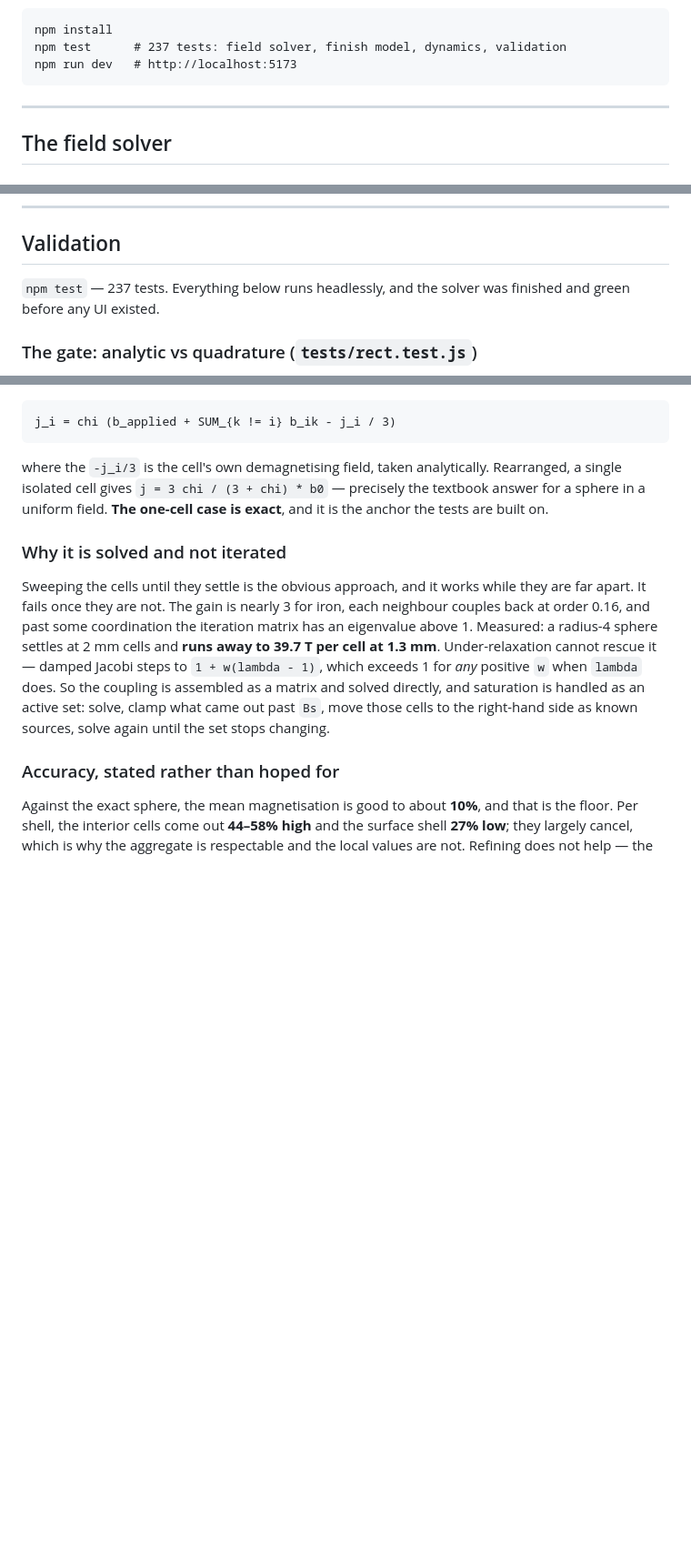
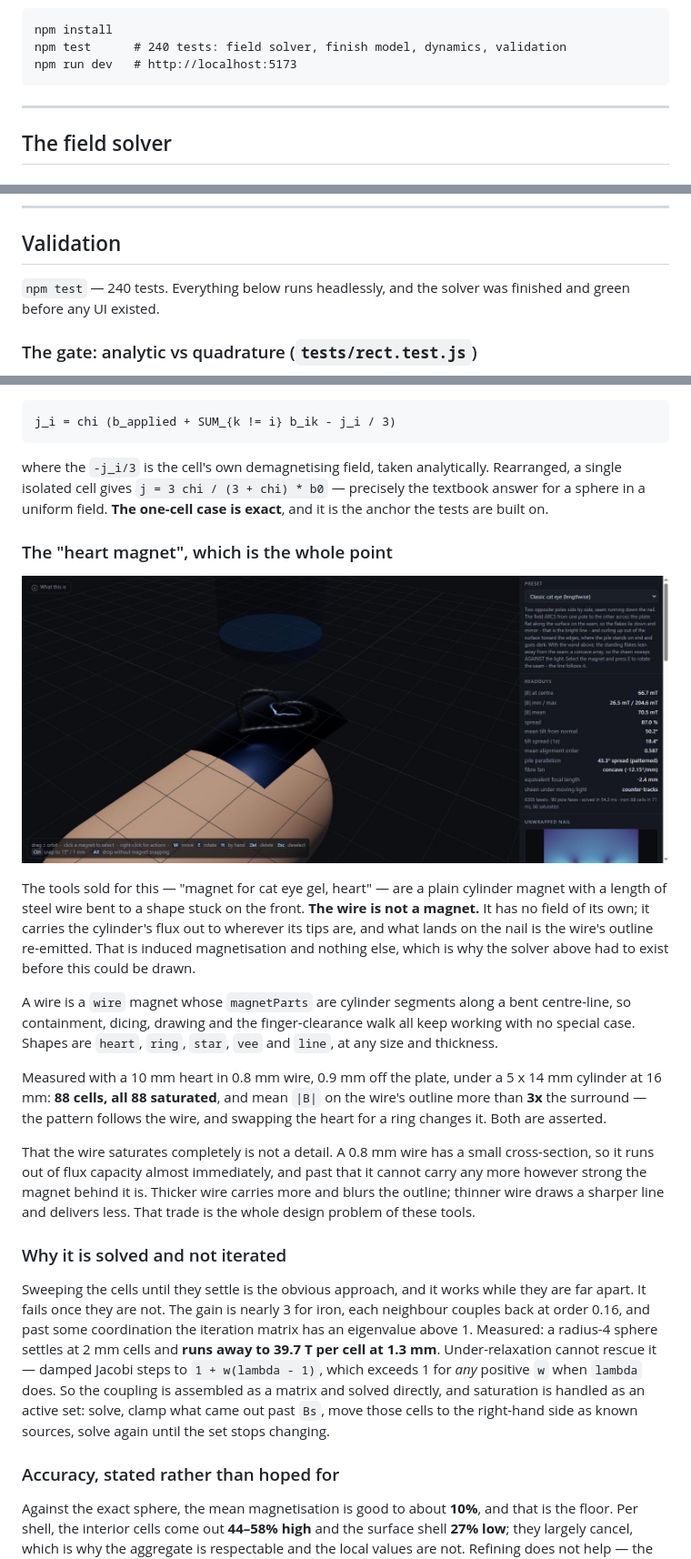
Before and after one commit to vinayaktiwariug20/magnetic-lacquer, a Markdown page: README.md, 3 parts joined by grey strips. Shown: that part at 91% size. GitHub-like rendering; pictures changed too: media/heart-wire.jpg (added); blank space fills up the shorter version.

````diff
--- a/README.md
+++ b/README.md
@@ -25,7 +25,7 @@ that depend on *moving* the tool, and to say when they will and will not work.
 
 ```
 npm install
-npm test      # 237 tests: field solver, finish model, dynamics, validation
+npm test      # 240 tests: field solver, finish model, dynamics, validation
 npm run dev   # http://localhost:5173
 ```
 
@@ -123,7 +123,7 @@ sets the interactive resolution ceiling.
 
 ## Validation
 
-`npm test` — 237 tests. Everything below runs headlessly, and the solver was
+`npm test` — 240 tests. Everything below runs headlessly, and the solver was
 finished and green before any UI existed.
 
 ### The gate: analytic vs quadrature (`tests/rect.test.js`)
@@ -765,6 +765,34 @@ Rearranged, a single isolated cell gives `j = 3 chi / (3 + chi) * b0` — precis
 the textbook answer for a sphere in a uniform field. **The one-cell case is
 exact**, and it is the anchor the tests are built on.
 
+### The "heart magnet", which is the whole point
+
+![A heart-shaped steel wire held over the nail under a plain cylinder magnet,
+with a heart traced on the plate](media/heart-wire.jpg)
+
+The tools sold for this — "magnet for cat eye gel, heart" — are a plain
+cylinder magnet with a length of steel wire bent to a shape stuck on the front.
+**The wire is not a magnet.** It has no field of its own; it carries the
+cylinder's flux out to wherever its tips are, and what lands on the nail is the
+wire's outline re-emitted. That is induced magnetisation and nothing else, which
+is why the solver above had to exist before this could be drawn.
+
+A wire is a `wire` magnet whose `magnetParts` are cylinder segments along a
+bent centre-line, so containment, dicing, drawing and the finger-clearance walk
+all keep working with no special case. Shapes are `heart`, `ring`, `star`, `vee`
+and `line`, at any size and thickness.
+
+Measured with a 10 mm heart in 0.8 mm wire, 0.9 mm off the plate, under a
+5 x 14 mm cylinder at 16 mm: **88 cells, all 88 saturated**, and mean `|B|` on
+the wire's outline more than **3x** the surround — the pattern follows the
+wire, and swapping the heart for a ring changes it. Both are asserted.
+
+That the wire saturates completely is not a detail. A 0.8 mm wire has a small
+cross-section, so it runs out of flux capacity almost immediately, and past that
+it cannot carry any more however strong the magnet behind it is. Thicker wire
+carries more and blurs the outline; thinner wire draws a sharper line and
+delivers less. That trade is the whole design problem of these tools.
+
 ### Why it is solved and not iterated
 
 Sweeping the cells until they settle is the obvious approach, and it works while
````
Also changed, not shown: other parts of README.md (+1 -1 lines), 3 other files.
